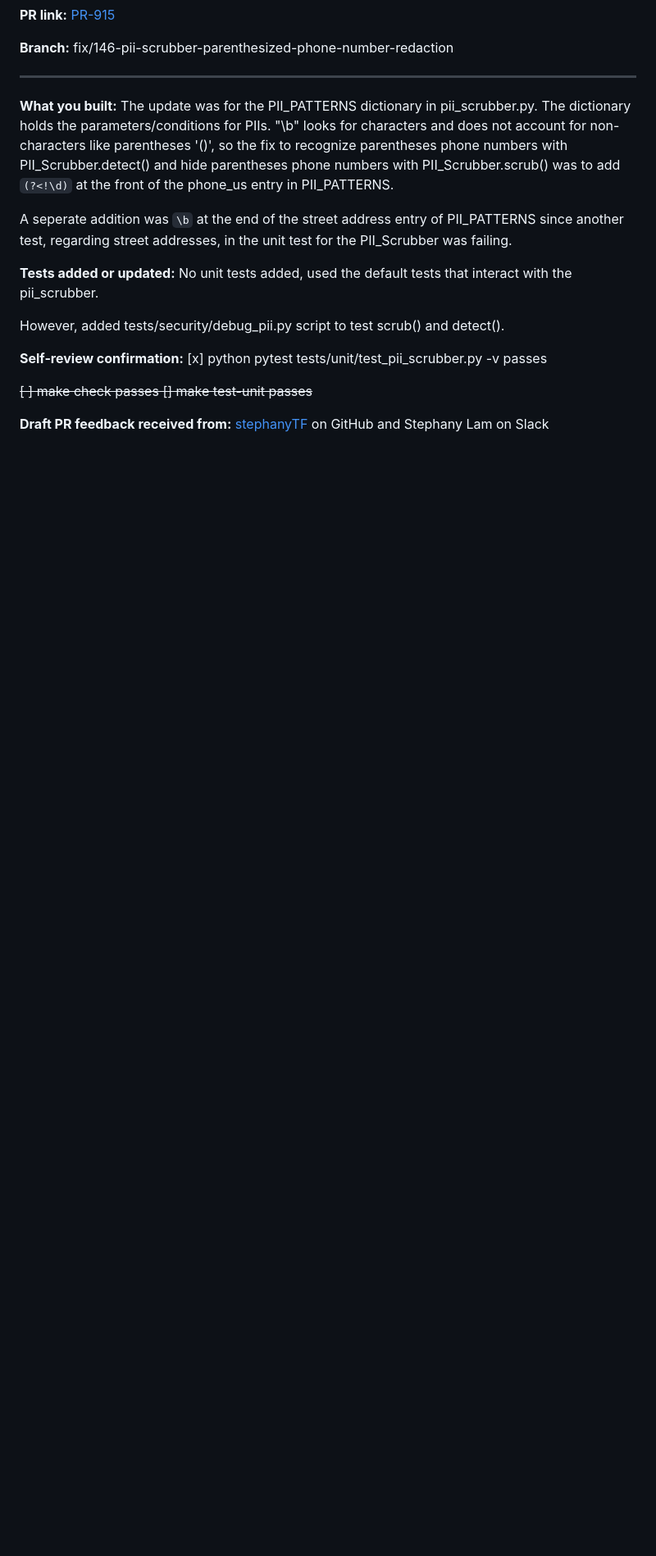
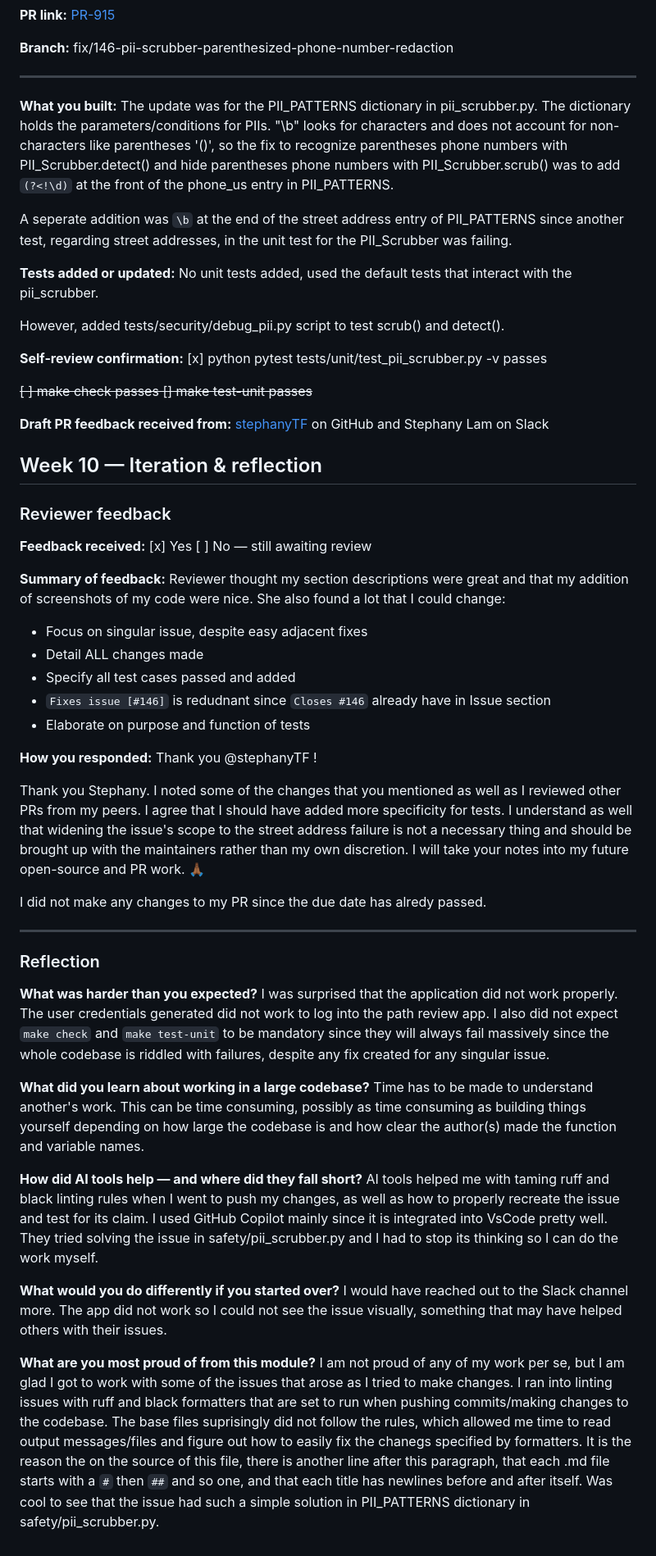
Before and after one commit to jamjamgobambam/pathreview, a Markdown page: JOURNAL.md, the part around the change. Shown at 82% size. GitHub-like rendering; blank space fills up the shorter version.

Commit message:
docs: finalize JOURNAL.md with details on reviewer feedback and my reflection for my chosen issue PII scrubber fails to redact parenthesized US phone numbers Fixes #146

```diff
--- a/JOURNAL.md
+++ b/JOURNAL.md
@@ -70,3 +70,44 @@ However, added tests/security/debug_pii.py script to test scrub() and detect().
 ~~[ ] make check passes  [] make test-unit passes~~
 
 **Draft PR feedback received from:** [stephanyTF](https://github.com/ascherj/pathreview/pull/915#issuecomment-5195409304) on GitHub and Stephany Lam on Slack
+
+## Week 10 — Iteration & reflection
+
+### Reviewer feedback
+
+**Feedback received:** [x] Yes  [ ] No — still awaiting review
+
+**Summary of feedback:**
+Reviewer thought my section descriptions were great and that my addition of screenshots of my code were nice. She also found a lot that I could change:
+
+- Focus on singular issue, despite easy adjacent fixes
+- Detail ALL changes made
+- Specify all test cases passed and added
+- `Fixes issue [#146]` is redudnant since `Closes #146` already have in Issue section
+- Elaborate on purpose and function of tests
+
+**How you responded:**
+Thank you @stephanyTF !
+
+Thank you Stephany. I noted some of the changes that you mentioned as well as I reviewed other PRs from my peers. I agree that I should have added more specificity for tests. I understand as well that widening the issue's scope to the street address failure is not a necessary thing and should be brought up with the maintainers rather than my own discretion. I will take your notes into my future open-source and PR work. 🙏🏾
+
+I did not make any changes to my PR since the due date has alredy passed.
+
+---
+
+### Reflection
+
+**What was harder than you expected?**
+I was surprised that the application did not work properly. The user credentials generated did not work to log into the path review app. I also did not expect `make check` and `make test-unit` to be mandatory since they will always fail massively since the whole codebase is riddled with failures, despite any fix created for any singular issue.
+
+**What did you learn about working in a large codebase?**
+Time has to be made to understand another's work. This can be time consuming, possibly as time consuming as building things yourself depending on how large the codebase is and how clear the author(s) made the function and variable names.
+
+**How did AI tools help — and where did they fall short?**
+AI tools helped me with taming ruff and black linting rules when I went to push my changes, as well as how to properly recreate the issue and test for its claim. I used GitHub Copilot mainly since it is integrated into VsCode pretty well. They tried solving the issue in safety/pii_scrubber.py and I had to stop its thinking so I can do the work myself.
+
+**What would you do differently if you started over?**
+I would have reached out to the Slack channel more. The app did not work so I could not see the issue visually, something that may have helped others with their issues.
+
+**What are you most proud of from this module?**
+I am not proud of any of my work per se, but I am glad I got to work with some of the issues that arose as I tried to make changes. I ran into linting issues with ruff and black formatters that are set to run when pushing commits/making changes to the codebase. The base files suprisingly did not follow the rules, which allowed me time to read output messages/files and figure out how to easily fix the chanegs specified by formatters. It is the reason the on the source of this file, there is another line after this paragraph, that each .md file starts with a `#` then `##` and so one, and that each title has newlines before and after itself. Was cool to see that the issue had such a simple solution in PII_PATTERNS dictionary in safety/pii_scrubber.py.
```
